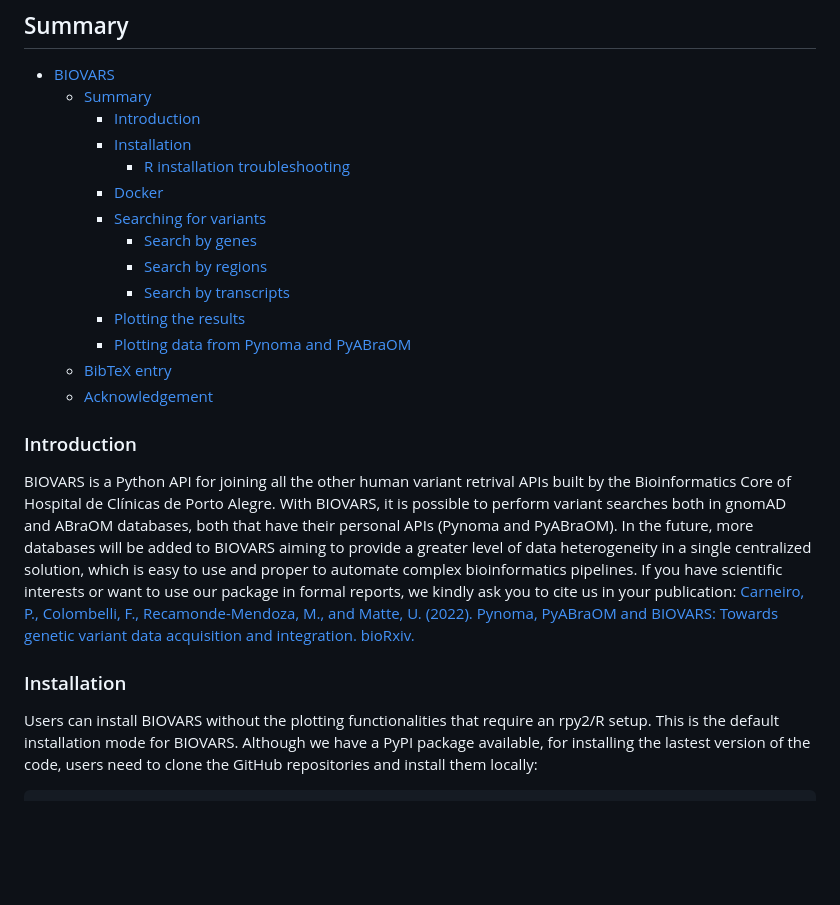
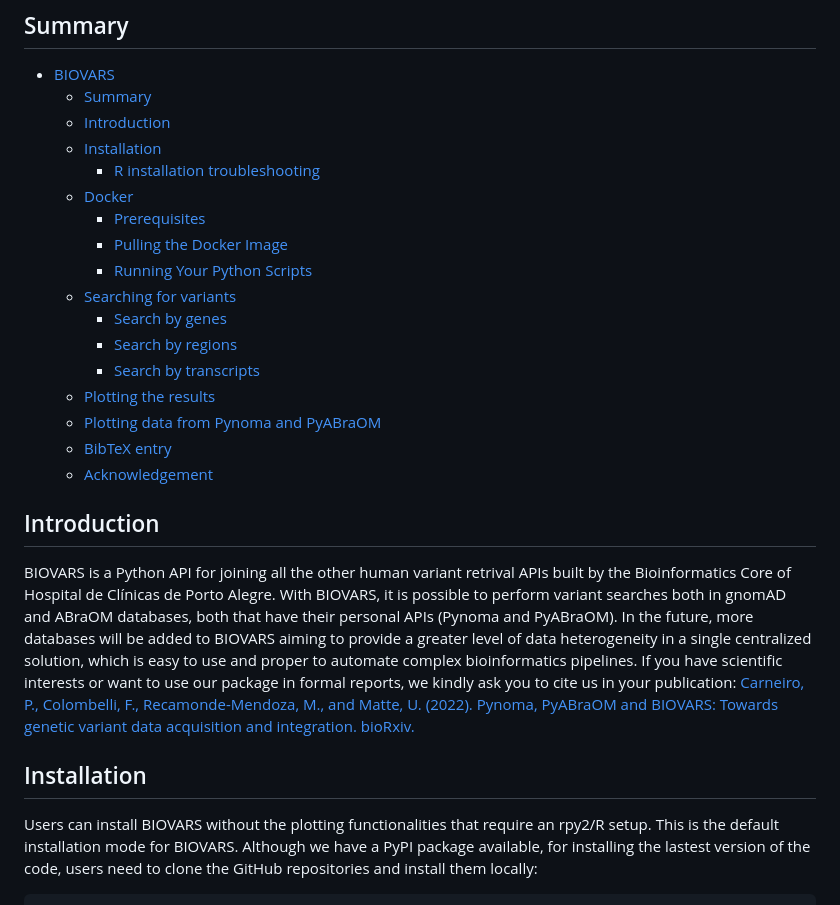
Before and after one commit to bioinfo-hcpa/biovars, a Markdown page: README.md, the part around one of its changes. Rendered like a GitHub page; blank space fills up the shorter version.

```diff
--- a/README.md
+++ b/README.md
@@ -6,25 +6,28 @@
 
 - [BIOVARS](#biovars)
   - [Summary](#summary)
-    - [Introduction](#introduction)
-    - [Installation](#installation)
-      - [R installation troubleshooting](#r-installation-troubleshooting)
-    - [Docker](#docker)
-    - [Searching for variants](#searching-for-variants)
-      - [Search by genes](#search-by-genes)
-      - [Search by regions](#search-by-regions)
-      - [Search by transcripts](#search-by-transcripts)
-    - [Plotting the results](#plotting-the-results)
-    - [Plotting data from Pynoma and PyABraOM](#plotting-data-from-pynoma-and-pyabraom)
+  - [Introduction](#introduction)
+  - [Installation](#installation)
+    - [R installation troubleshooting](#r-installation-troubleshooting)
+  - [Docker](#docker)
+    - [Prerequisites](#prerequisites)
+    - [Pulling the Docker Image](#pulling-the-docker-image)
+    - [Running Your Python Scripts](#running-your-python-scripts)
+  - [Searching for variants](#searching-for-variants)
+    - [Search by genes](#search-by-genes)
+    - [Search by regions](#search-by-regions)
+    - [Search by transcripts](#search-by-transcripts)
+  - [Plotting the results](#plotting-the-results)
+  - [Plotting data from Pynoma and PyABraOM](#plotting-data-from-pynoma-and-pyabraom)
   - [BibTeX entry](#bibtex-entry)
   - [Acknowledgement](#acknowledgement)
 
 
-### Introduction
+## Introduction
 BIOVARS is a Python API for joining all the other human variant retrival APIs built by the Bioinformatics Core of Hospital de Clínicas de Porto Alegre. With BIOVARS, it is possible to perform variant searches both in gnomAD and ABraOM databases, both that have their personal APIs (Pynoma and PyABraOM). In the future, more databases will be added to BIOVARS aiming to provide a greater level of data heterogeneity in a single centralized solution, which is easy to use and proper to automate complex bioinformatics pipelines. If you have scientific interests or want to use our package in formal reports, we kindly ask you to cite us in your publication: [Carneiro, P., Colombelli, F., Recamonde-Mendoza, M., and Matte, U. (2022). Pynoma, PyABraOM and BIOVARS: Towards genetic variant data acquisition and
 integration. bioRxiv.](#bibtex-entry)
 
-### Installation
+## Installation
 
 Users can install BIOVARS without the plotting functionalities that require an rpy2/R setup. This is the default installation mode for BIOVARS. Although we have a PyPI package available, for installing the lastest version of the code, users need to clone the GitHub repositories and install them locally:
 
```
Also changed, not shown: other parts of README.md (+47 -8 lines).
